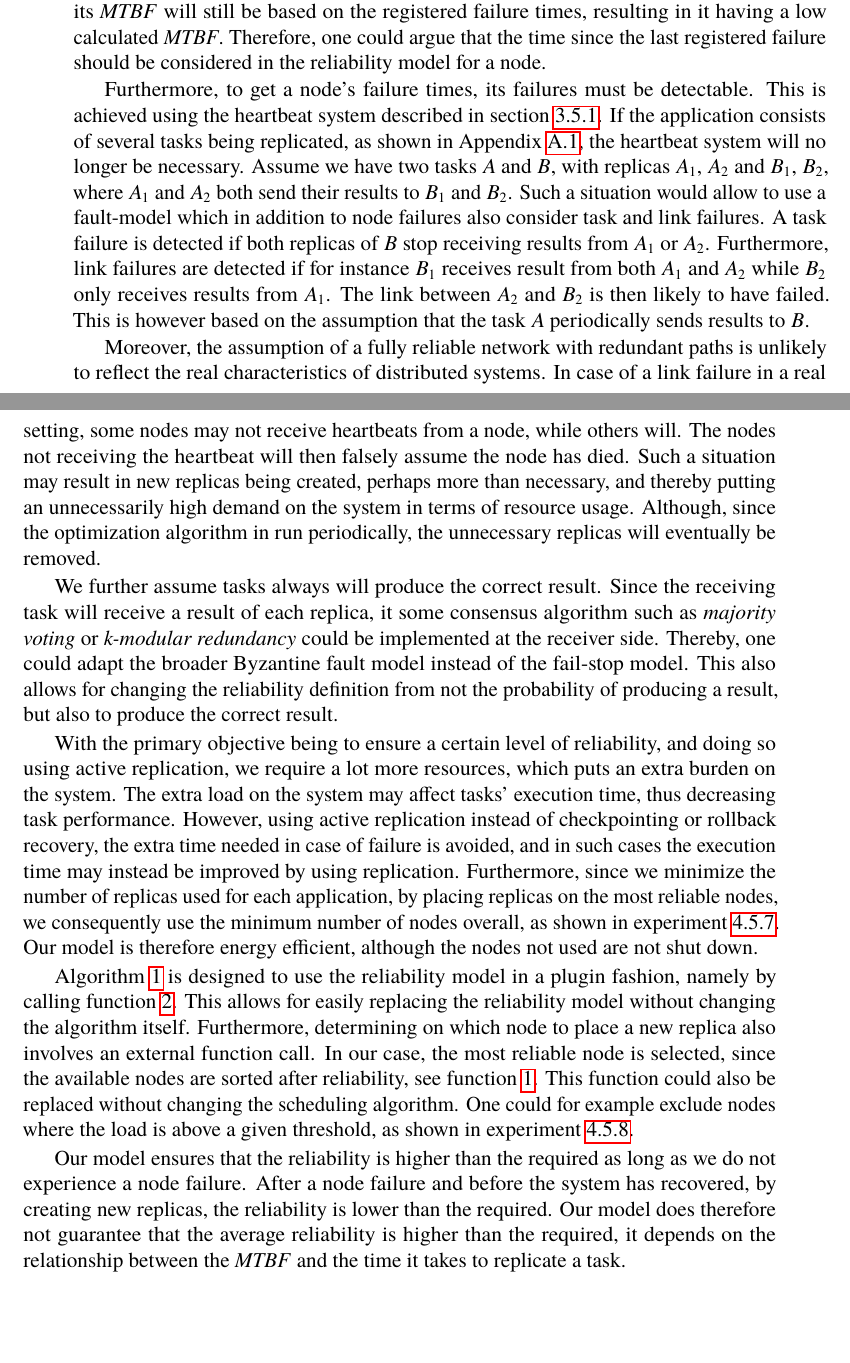
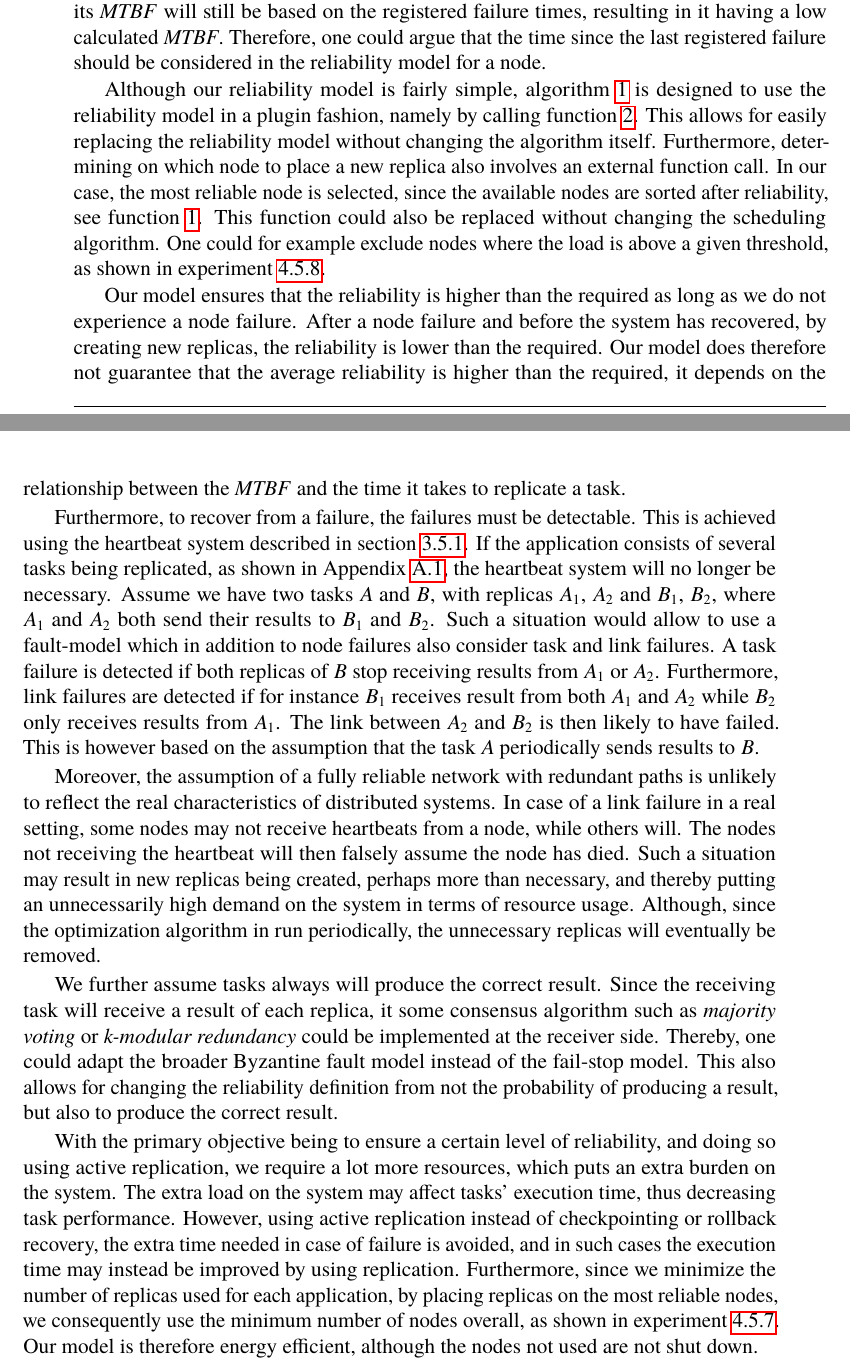
Before and after one commit to PStahl/master_thesis, a LaTeX thesis (report.tex): two parts of pages 67 and 68 of 88, joined at a grey line, cut so that both start at the same text, the shorter picture padded with empty space. Compiled offline with pdfLaTeX.

Commit message:
update discussion and future work

```diff
--- a/report.tex
+++ b/report.tex
@@ -1506,17 +1506,17 @@ The reliability model used in this thesis is fairly simple, and has several limi
 
 Moreover, if a node fails frequently in the beginning of its lifetime, and then stabilizes, its \emph{MTBF} will still be based on the registered failure times, resulting in it having a low calculated \emph{MTBF}. Therefore, one could argue that the time since the last registered failure should be considered in the reliability model for a node.
 
-Furthermore, to get a node's failure times, its failures must be detectable. This is achieved using the heartbeat system described in~\cref{subsec:heartbeats}. If the application consists of several tasks being replicated, as shown in~\cref{fig:extended_app_model}, the heartbeat system will no longer be necessary. Assume we have two tasks $A$ and $B$, with replicas $A_1$, $A_2$ and $B_1$, $B_2$, where $A_1$ and $A_2$ both send their results to $B_1$ and $B_2$. Such a situation would allow to use a fault-model which in addition to node failures also consider task and link failures. A task failure is detected if both replicas of $B$ stop receiving results from $A_1$ or $A_2$. Furthermore, link failures are detected if for instance $B_1$ receives result from both $A_1$ and $A_2$ while $B_2$ only receives results from $A_1$. The link between $A_2$ and $B_2$ is then likely to have failed. This is however based on the assumption that the task $A$ periodically sends results to $B$.
+Although our reliability model is fairly simple, \cref{alg:scheduling} is designed to use the reliability model in a plugin fashion, namely by calling~\cref{func:calc_reliability}. This allows for easily replacing the reliability model without changing the algorithm itself. Furthermore, determining on which node to place a new replica also involves an external function call. In our case, the most reliable node is selected, since the available nodes are sorted after reliability, see~\cref{func:sort}. This function could also be replaced without changing the scheduling algorithm. One could for example exclude nodes where the load is above a given threshold, as shown in~\cref{sec:eval_replaceable_model}.
+
+Our model ensures that the reliability is higher than the required as long as we do not experience a node failure. After a node failure and before the system has recovered, by creating new replicas, the reliability is lower than the required. Our model does therefore not guarantee that the average reliability is higher than the required, it depends on the relationship between the \emph{MTBF} and the time it takes to replicate a task.
+
+Furthermore, to recover from a failure, the failures must be detectable. This is achieved using the heartbeat system described in~\cref{subsec:heartbeats}. If the application consists of several tasks being replicated, as shown in~\cref{fig:extended_app_model}, the heartbeat system will no longer be necessary. Assume we have two tasks $A$ and $B$, with replicas $A_1$, $A_2$ and $B_1$, $B_2$, where $A_1$ and $A_2$ both send their results to $B_1$ and $B_2$. Such a situation would allow to use a fault-model which in addition to node failures also consider task and link failures. A task failure is detected if both replicas of $B$ stop receiving results from $A_1$ or $A_2$. Furthermore, link failures are detected if for instance $B_1$ receives result from both $A_1$ and $A_2$ while $B_2$ only receives results from $A_1$. The link between $A_2$ and $B_2$ is then likely to have failed. This is however based on the assumption that the task $A$ periodically sends results to $B$.
 
 Moreover, the assumption of a fully reliable network with redundant paths is unlikely to reflect the real characteristics of distributed systems. In case of a link failure in a real setting, some nodes may not receive heartbeats from a node, while others will. The nodes not receiving the heartbeat will then falsely assume the node has died. Such a situation may result in new replicas being created, perhaps more than necessary, and thereby putting an unnecessarily high demand on the system in terms of resource usage. Although, since the optimization algorithm in run periodically, the unnecessary replicas will eventually be removed.
 
 We further assume tasks always will produce the correct result. Since the receiving task will receive a result of each replica, it some consensus algorithm such as \emph{majority voting} or \emph{k-modular redundancy} could be implemented at the receiver side. Thereby, one could adapt the broader Byzantine fault model instead of the fail-stop model. This also allows for changing the reliability definition from not the probability of producing a result, but also to produce the correct result.
 
 With the primary objective being to ensure a certain level of reliability, and doing so using active replication, we require a lot more resources, which puts an extra burden on the system. The extra load on the system may affect tasks' execution time, thus decreasing task performance. However, using active replication instead of checkpointing or rollback recovery, the extra time needed in case of failure is avoided, and in such cases the execution time may instead be improved by using replication. Furthermore, since we minimize the number of replicas used for each application, by placing replicas on the most reliable nodes, we consequently use the minimum number of nodes overall, as shown in~\cref{sec:eval_energy_efficient}. Our model is therefore energy efficient, although the nodes not used are not shut down.
-
-\Cref{alg:scheduling} is designed to use the reliability model in a plugin fashion, namely by calling~\cref{func:calc_reliability}. This allows for easily replacing the reliability model without changing the algorithm itself. Furthermore, determining on which node to place a new replica also involves an external function call. In our case, the most reliable node is selected, since the available nodes are sorted after reliability, see~\cref{func:sort}. This function could also be replaced without changing the scheduling algorithm. One could for example exclude nodes where the load is above a given threshold, as shown in~\cref{sec:eval_replaceable_model}.
-
-Our model ensures that the reliability is higher than the required as long as we do not experience a node failure. After a node failure and before the system has recovered, by creating new replicas, the reliability is lower than the required. Our model does therefore not guarantee that the average reliability is higher than the required, it depends on the relationship between the \emph{MTBF} and the time it takes to replicate a task.
 
 In our experiments we replicated only one of the tasks in the used application. When handling a lost node, \cref{alg:scheduling} must be run for every task which had a replica on the lost node. In a more realistic setting, there will likely be several different task replicas on the lost node. One must therefore decide in which order the tasks should be handled, and create new replicas for if needed. One possible solution is to prioritize all tasks, and start replicating the task with highest priority. However, the time $t$ used in the reliability model is defined as the time it takes from that a failure occur until a new replica is operational. Therefore, when handling a lost node and start measuring the time, all tasks on the lost with will have the same start time. This will result in that the task with the lowest priority will have the largest time $t$, since it will be handled last. Since this affects the reliability, the task with the lowest priority will thereby require more replicas. Consequently, the task with lowest priority requiring the most resources.
 
```
